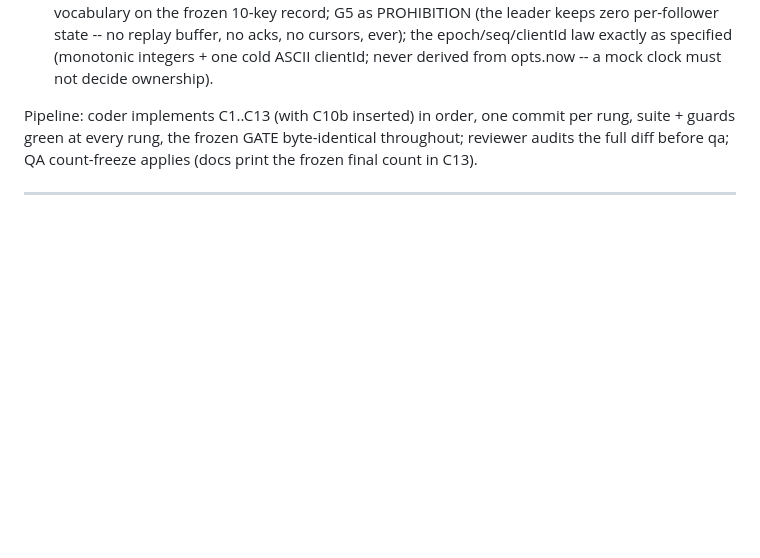
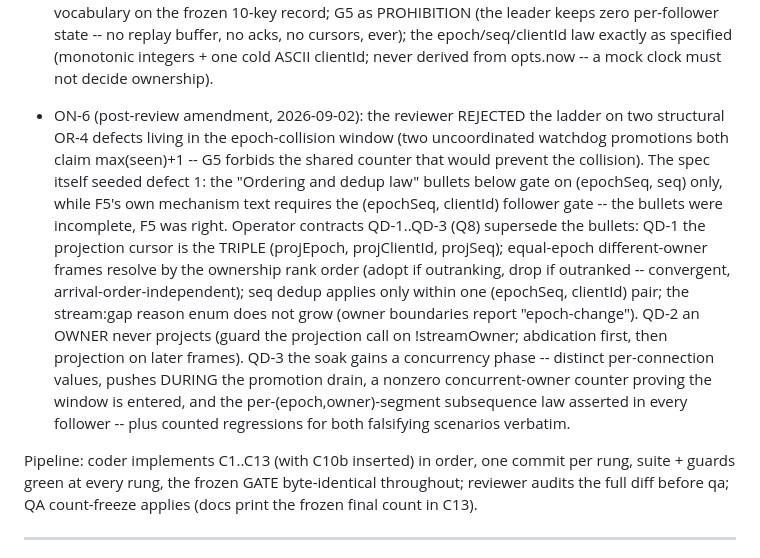
Before and after one commit to PeshoVurtoleta/lite-query, a Markdown page: PLAN.md, the part around the change. GitHub-like rendering; blank space fills up the shorter version.

Commit message:
docs: ON-6 -- reviewer REJECTED amendment; QD-1..QD-3 supersede the dedup-law bullets
The spec's (epochSeq, seq) bullets were incomplete against F5's own
(epochSeq, clientId) mechanism text; the triple projection cursor,
owners-never-project, and the concurrency-phase soak are now the ratified
law for the epoch-collision window.

Co-Authored-By: Claude Fable 5 <noreply@anthropic.com>

```diff
--- a/PLAN.md
+++ b/PLAN.md
@@ -57,6 +57,27 @@ BRIEF.md OR-1..OR-11 remain in force; where this header speaks, it rules.
   buffer, no acks, no cursors, ever); the epoch/seq/clientId law exactly
   as specified (monotonic integers + one cold ASCII clientId; never
   derived from opts.now -- a mock clock must not decide ownership).
+
+- ON-6 (post-review amendment, 2026-09-02): the reviewer REJECTED the
+  ladder on two structural OR-4 defects living in the epoch-collision
+  window (two uncoordinated watchdog promotions both claim max(seen)+1 --
+  G5 forbids the shared counter that would prevent the collision). The
+  spec itself seeded defect 1: the "Ordering and dedup law" bullets below
+  gate on (epochSeq, seq) only, while F5's own mechanism text requires the
+  (epochSeq, clientId) follower gate -- the bullets were incomplete, F5
+  was right. Operator contracts QD-1..QD-3 (Q8) supersede the bullets:
+  QD-1 the projection cursor is the TRIPLE (projEpoch, projClientId,
+  projSeq); equal-epoch different-owner frames resolve by the ownership
+  rank order (adopt if outranking, drop if outranked -- convergent,
+  arrival-order-independent); seq dedup applies only within one
+  (epochSeq, clientId) pair; the stream:gap reason enum does not grow
+  (owner boundaries report "epoch-change"). QD-2 an OWNER never projects
+  (guard the projection call on !streamOwner; abdication first, then
+  projection on later frames). QD-3 the soak gains a concurrency phase --
+  distinct per-connection values, pushes DURING the promotion drain, a
+  nonzero concurrent-owner counter proving the window is entered, and the
+  per-(epoch,owner)-segment subsequence law asserted in every follower --
+  plus counted regressions for both falsifying scenarios verbatim.
 
 Pipeline: coder implements C1..C13 (with C10b inserted) in order, one
 commit per rung, suite + guards green at every rung, the frozen GATE
```
